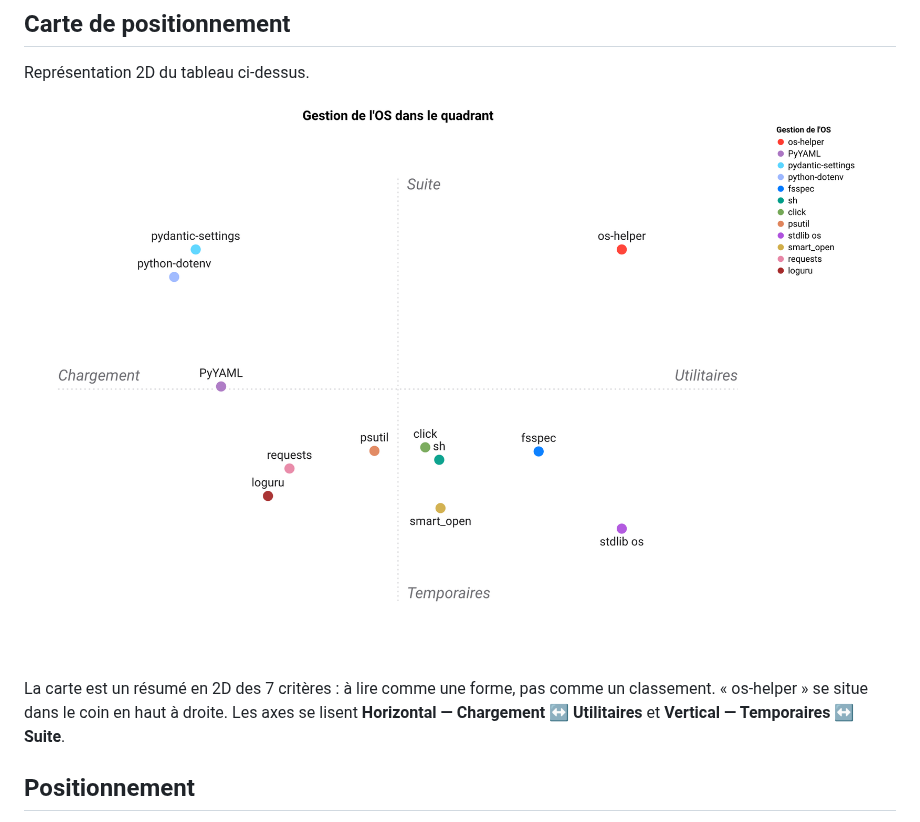
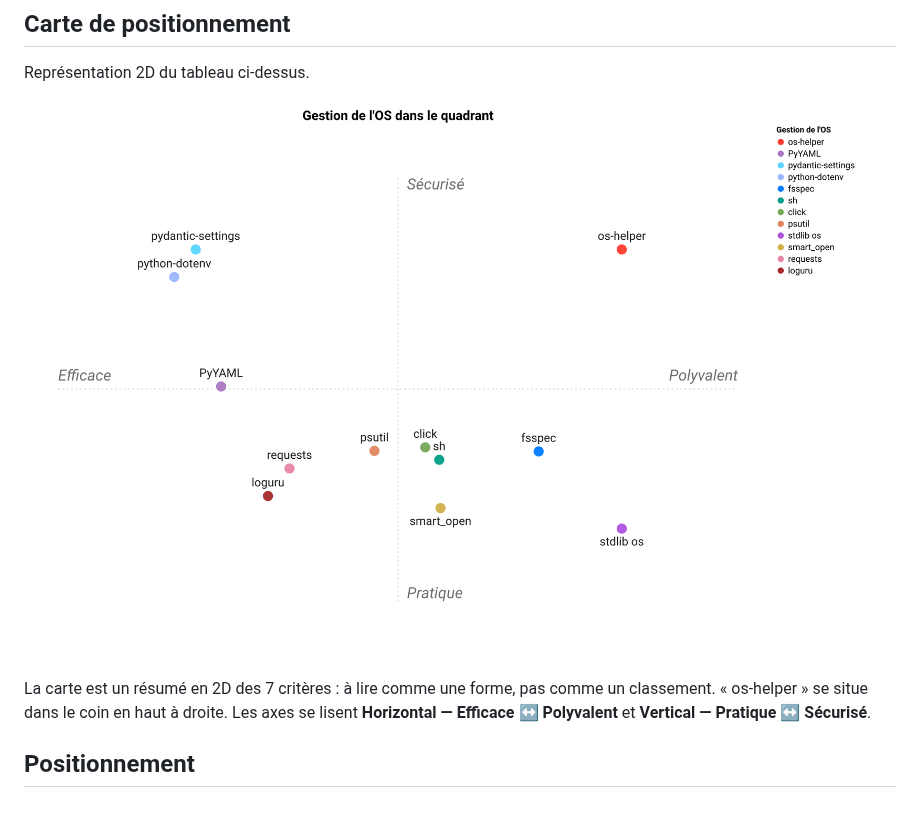
Before and after one commit to warith-harchaoui/os-helper, a Markdown page: PAYSAGE.md, the part around one of its changes. GitHub-like rendering; pictures changed too: assets/paysage.png.

```diff
--- a/PAYSAGE.md
+++ b/PAYSAGE.md
@@ -35,7 +38,8 @@ Représentation 2D du tableau ci-dessus.
 
 ![Carte de positionnement](https://raw.githubusercontent.com/warith-harchaoui/os-helper/main/assets/paysage.png)
 
-La carte est un résumé en 2D des 7 critères : à lire comme une forme, pas comme un classement. « os-helper » se situe dans le coin en haut à droite. Les axes se lisent **Horizontal — Chargement ↔ Utilitaires** et **Vertical — Temporaires ↔ Suite**.
+La carte est un résumé en 2D des 7 critères : à lire comme une forme, pas comme un classement. « os-helper » se situe dans le coin en haut à droite. Les axes se lisent **Horizontal — Efficace ↔ Polyvalent** et **Vertical — Pratique ↔ Sécurisé**.
+<!-- FIGURE:END -->
 
 ## Positionnement
 
```
Also changed, not shown: other parts of PAYSAGE.md (+3 -0 lines), LANDSCAPE.md (+5 -1 lines), assets/landscape.png, 3 other files.
